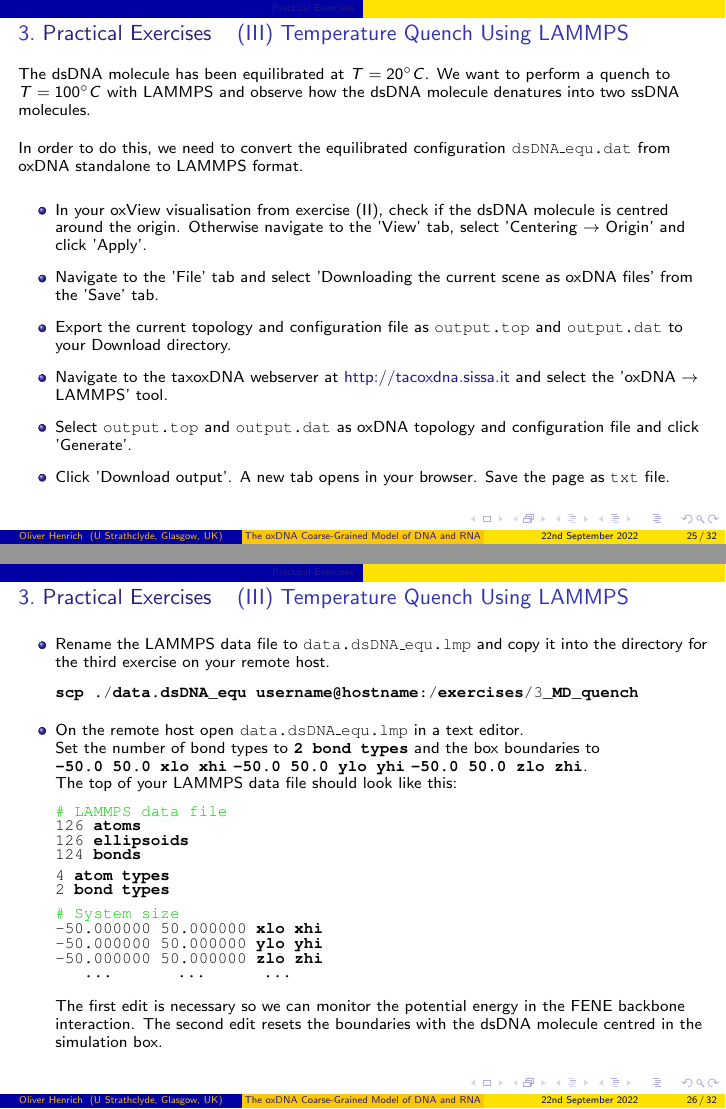
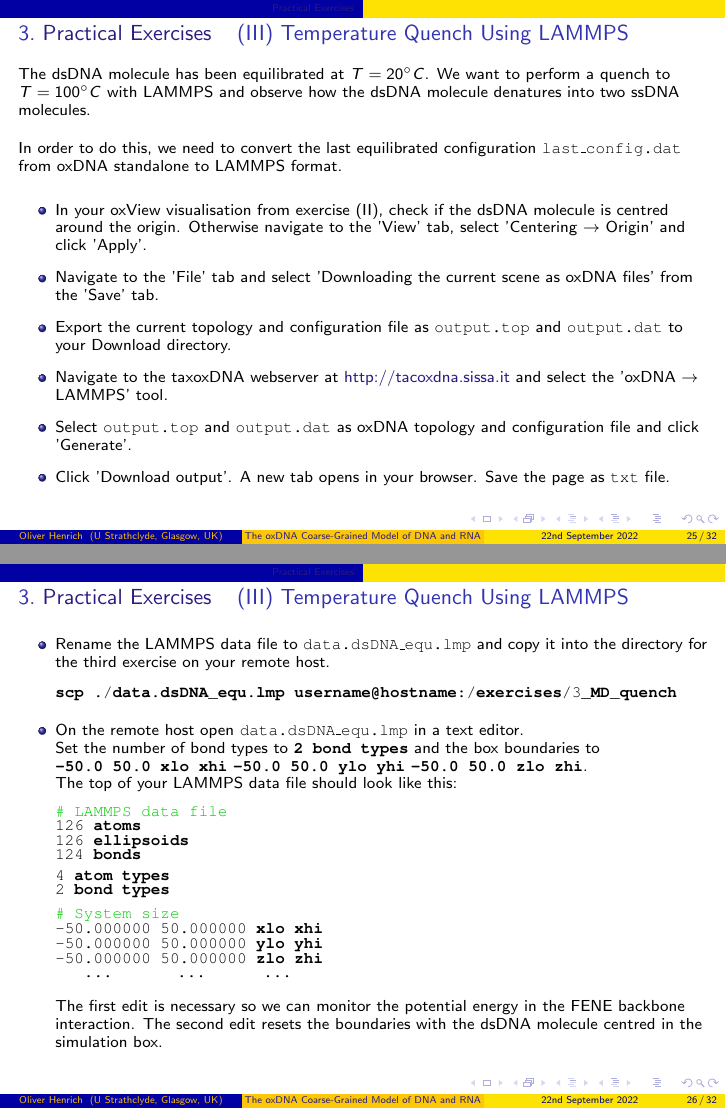
Before and after one commit to ohenrich/oxDNA_tutorial, LaTeX slides (slides/oxDNA_tutorial.tex): pages 25 and 26 of 32, joined at a grey line. Compiled offline with pdfLaTeX.

Commit message:
Corrected filenames

```diff
--- a/slides/oxDNA_tutorial.tex
+++ b/slides/oxDNA_tutorial.tex
@@ -820,7 +820,7 @@ navigate to your working directory,
 \small
 
 The dsDNA molecule has been equilibrated at $T=20^\circ C$. We want to perform a quench to $T=100^\circ C$ with LAMMPS and observe how the dsDNA molecule denatures into two ssDNA molecules.\\[10pt]
-In order to do this, we need to convert the equilibrated configuration \texttt{dsDNA\_equ.dat} from oxDNA standalone to LAMMPS format.\\[10pt]
+In order to do this, we need to convert the last equilibrated configuration \texttt{last\_config.dat} from oxDNA standalone to LAMMPS format.\\[10pt]
 
 \begin{itemize}
 \setlength\itemsep{5pt}
@@ -843,7 +843,7 @@ In order to do this, we need to convert the equilibrated configuration \texttt{d
 \item Rename the LAMMPS data file to \texttt{data.dsDNA\_equ.lmp} and copy it into the directory for the third exercise on your remote host.
 
 \begin{lstlisting}
-scp ./data.dsDNA_equ username@hostname:/exercises/3_MD_quench
+scp ./data.dsDNA_equ.lmp username@hostname:/exercises/3_MD_quench
 \end{lstlisting}
 
 \item On the remote host open \texttt{data.dsDNA\_equ.lmp} in a text editor.\\
```
